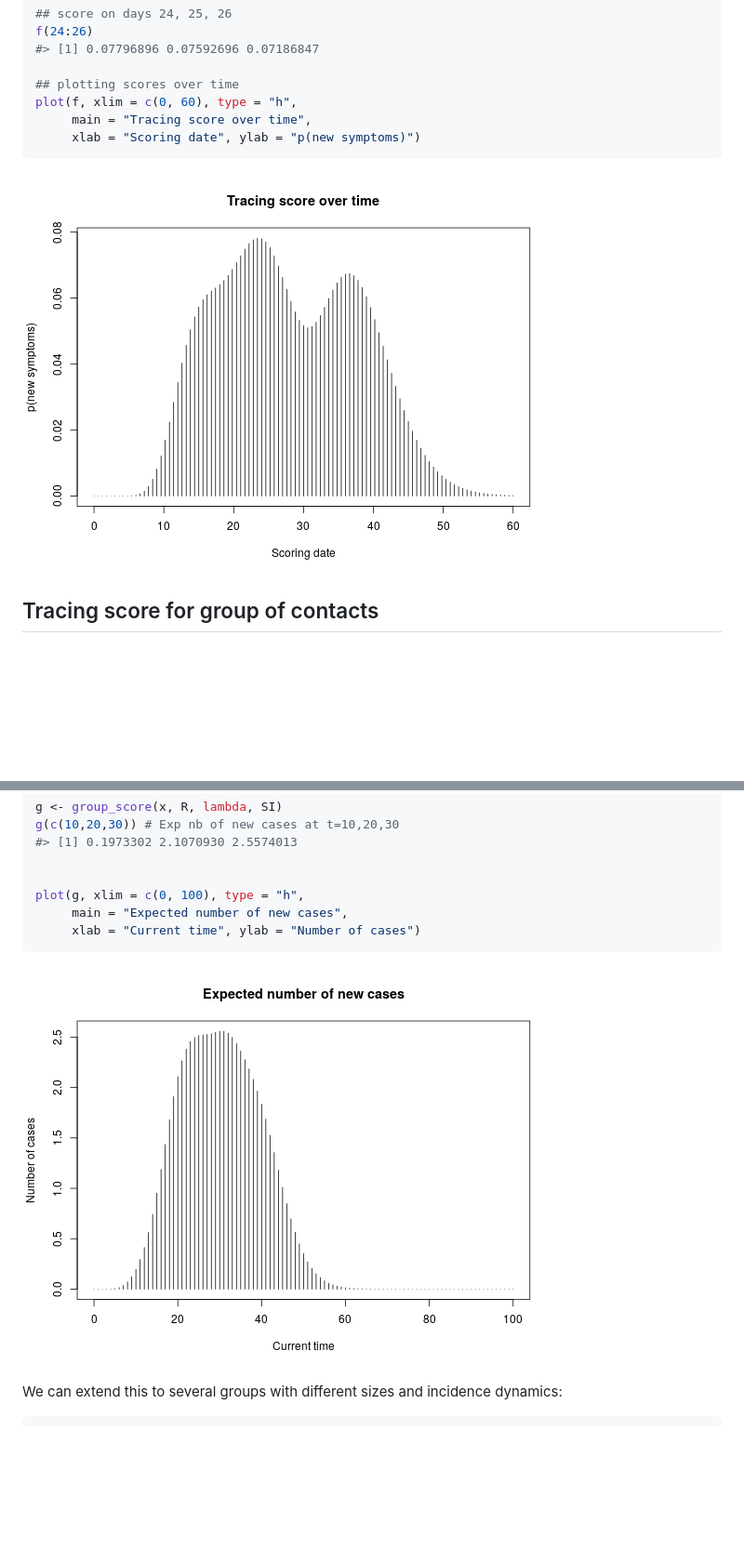
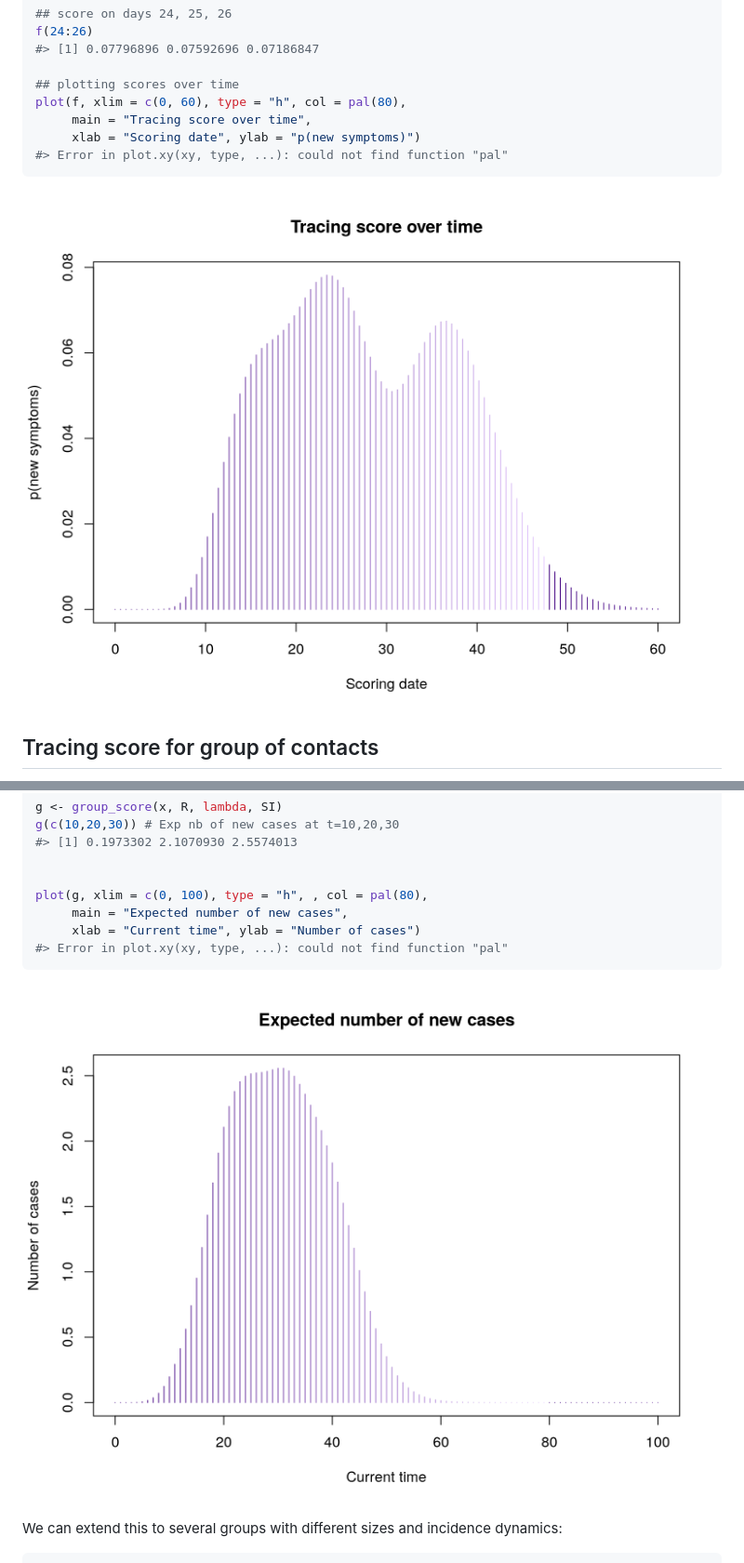
Before and after one commit to reconhub/tracer, a Markdown page: README.md, 2 parts joined by grey strips. Shown: that part at 93% size. GitHub-like rendering; pictures changed too: figs/contact_score-1.png, figs/unnamed-chunk-2-1.png; blank space fills up the shorter version.

````diff
--- a/README.md
+++ b/README.md
@@ -168,9 +168,10 @@ f(24:26)
 #> [1] 0.07796896 0.07592696 0.07186847
 
 ## plotting scores over time
-plot(f, xlim = c(0, 60), type = "h",
+plot(f, xlim = c(0, 60), type = "h", col = pal(80),
      main = "Tracing score over time",
      xlab = "Scoring date", ylab = "p(new symptoms)")
+#> Error in plot.xy(xy, type, ...): could not find function "pal"
 ```
 
 ![plot of chunk contact_score](figs/contact_score-1.png)
@@ -217,9 +218,10 @@ g(c(10,20,30)) # Exp nb of new cases at t=10,20,30
 #> [1] 0.1973302 2.1070930 2.5574013
 
 
-plot(g, xlim = c(0, 100), type = "h",
+plot(g, xlim = c(0, 100), type = "h", , col = pal(80),
      main = "Expected number of new cases",
      xlab = "Current time", ylab = "Number of cases")
+#> Error in plot.xy(xy, type, ...): could not find function "pal"
 ```
 
 ![plot of chunk unnamed-chunk-2](figs/unnamed-chunk-2-1.png)
````
Also changed, not shown: other parts of README.md (+1 -1 lines), figs/param-1.png, figs/plotgroups-1.png, 3 other files.
